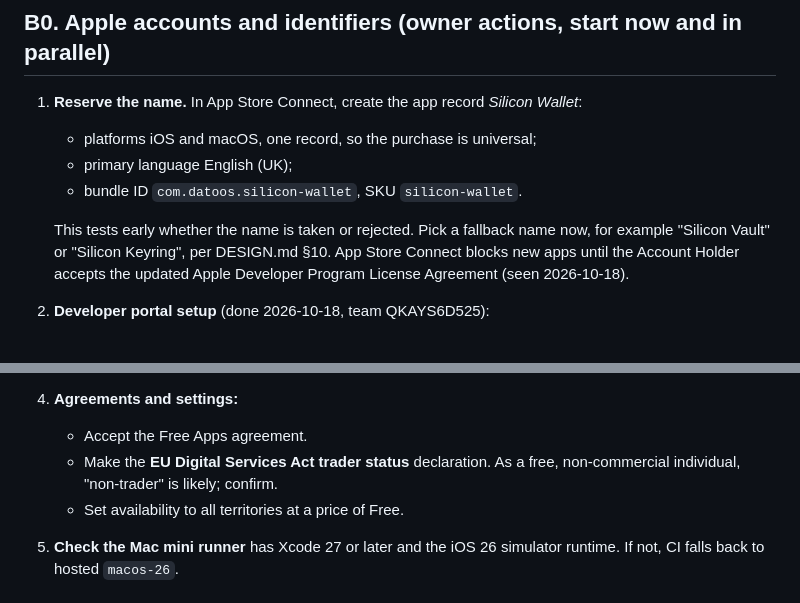
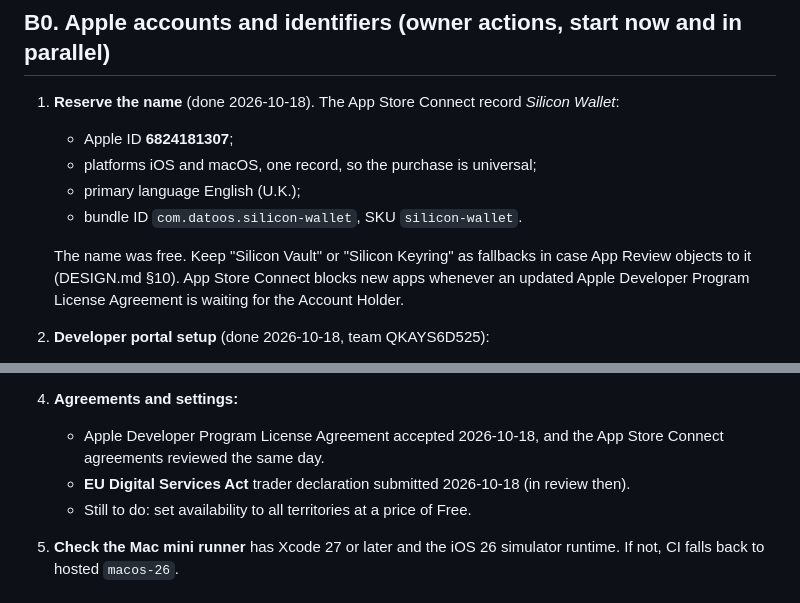
Before and after one commit to adatoo/silicon-wallet, a Markdown page: docs/app-store-release.md, 2 parts joined by grey strips. GitHub-like rendering.

Commit message:
docs: record the App Store Connect app record
Co-Authored-By: Claude Opus 5.5 <noreply@anthropic.com>
Claude-Session: https://claude.ai/code/session_014k6W21j36biotrRhUBARxJ

```diff
--- a/docs/app-store-release.md
+++ b/docs/app-store-release.md
@@ -12,14 +12,15 @@ App Store primary language is English (UK).
 Each item below becomes an issue or PR when its turn comes. The steps are DESIGN.md §8's build order, with release work threaded in early so that nothing blocks at the end.
 
 ## B0. Apple accounts and identifiers (owner actions, start now and in parallel)
-1. **Reserve the name.** In App Store Connect, create the app record *Silicon Wallet*:
+1. **Reserve the name** (done 2026-10-18). The App Store Connect record *Silicon Wallet*:
+   - Apple ID **6824181307**;
    - platforms iOS and macOS, one record, so the purchase is universal;
-   - primary language English (UK);
+   - primary language English (U.K.);
    - bundle ID `com.datoos.silicon-wallet`, SKU `silicon-wallet`.
 
-   This tests early whether the name is taken or rejected. Pick a fallback name now, for example "Silicon Vault" or "Silicon Keyring", per DESIGN.md §10.
-   App Store Connect blocks new apps until the Account Holder accepts the updated Apple
-   Developer Program License Agreement (seen 2026-10-18).
+   The name was free. Keep "Silicon Vault" or "Silicon Keyring" as fallbacks in case App
+   Review objects to it (DESIGN.md §10). App Store Connect blocks new apps whenever an
+   updated Apple Developer Program License Agreement is waiting for the Account Holder.
 2. **Developer portal setup** (done 2026-10-18, team QKAYS6D525):
    - Xcode is signed in (Settings → Accounts) with the team's Apple ID.
    - App ID "Silicon Wallet", `com.datoos.silicon-wallet` (explicit), with iCloud (CloudKit)
@@ -30,9 +31,10 @@ Each item below becomes an issue or PR when its turn comes. The steps are DESIGN
    - Store the `.p8` in the login keychain.
    - Add it to GitHub as the Actions secrets `ASC_KEY_ID`, `ASC_ISSUER_ID` and `ASC_KEY_P8`. It is used for CI uploads and `-allowProvisioningUpdates`.
 4. **Agreements and settings:**
-   - Accept the Free Apps agreement.
-   - Make the **EU Digital Services Act trader status** declaration. As a free, non-commercial individual, "non-trader" is likely; confirm.
-   - Set availability to all territories at a price of Free.
+   - Apple Developer Program License Agreement accepted 2026-10-18, and the App Store Connect
+     agreements reviewed the same day.
+   - **EU Digital Services Act** trader declaration submitted 2026-10-18 (in review then).
+   - Still to do: set availability to all territories at a price of Free.
 5. **Check the Mac mini runner** has Xcode 27 or later and the iOS 26 simulator runtime. If not, CI falls back to hosted `macos-26`.
 
 ## B1. Build steps 1 to 3: SiliconWalletKit (crypto, vault, store)
```
Also changed, not shown: DESIGN.md (+1 -1 lines).
